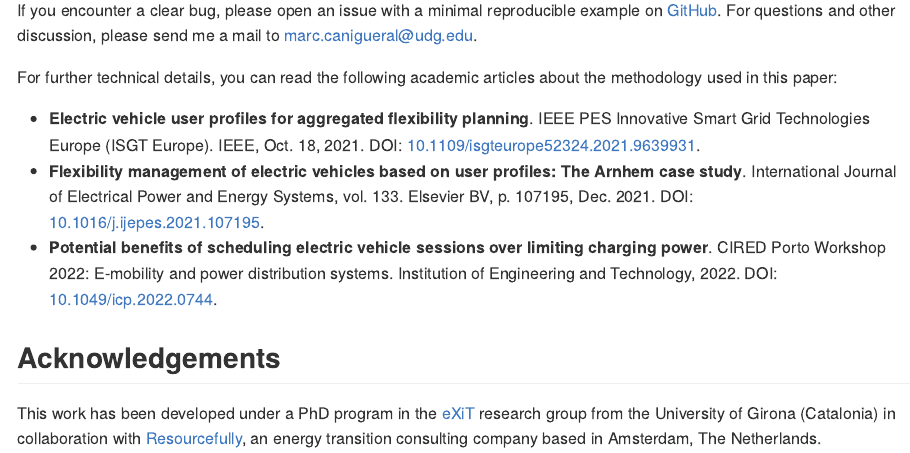
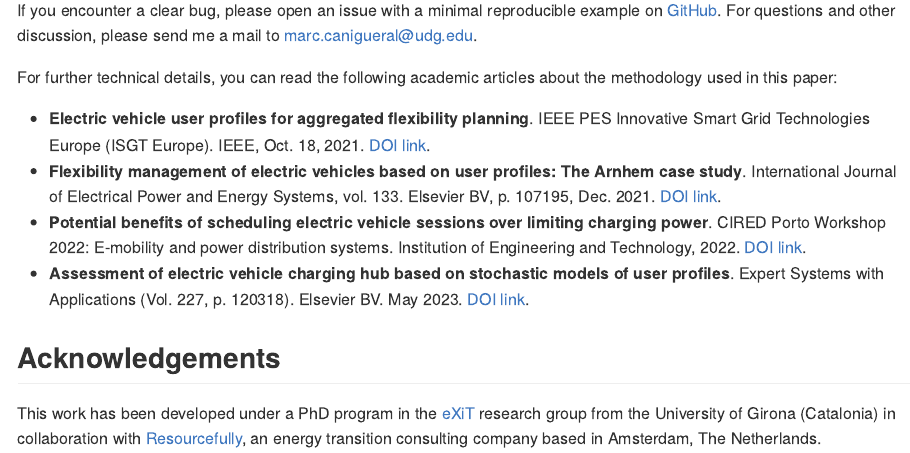
Before and after one commit to mcanigueral/evsim, an R Markdown document (README.Rmd): the page in a window 1100 px wide, from 860 px down. Rendered offline with R 4.5, knitr and Pandoc, with nearby package versions; badge pictures from the web are left out.

Commit message:
Update website after upgrading version.

```diff
--- a/README.Rmd
+++ b/README.Rmd
@@ -52,13 +52,14 @@ devtools::install_github("mcanigueral/evsim")
 
 ## Getting help
 
-If you encounter a clear bug, please open an issue with a minimal reproducible example on [GitHub](https://github.com/mcanigueral/evsim/issues). For questions and other discussion, please send me a mail to [marc.canigueral@udg.edu](mailto:marc.canigueral@udg.edu).
+If you encounter a clear bug, please open an issue with a minimal reproducible example on [GitHub](https://github.com/mcanigueral/evprof/issues). For questions and other discussion, please send me a mail to [marc.canigueral@udg.edu](mailto:marc.canigueral@udg.edu).
 
 For further technical details, you can read the following academic articles about the methodology used in this paper:
 
-* **Electric vehicle user profiles for aggregated flexibility planning**. IEEE PES Innovative Smart Grid Technologies Europe (ISGT Europe). IEEE, Oct. 18, 2021. DOI: [10.1109/isgteurope52324.2021.9639931](10.1109/isgteurope52324.2021.9639931).
-* **Flexibility management of electric vehicles based on user profiles: The Arnhem case study**. International Journal of Electrical Power and Energy Systems, vol. 133. Elsevier BV, p. 107195, Dec. 2021. DOI: [10.1016/j.ijepes.2021.107195](10.1016/j.ijepes.2021.107195).
-* **Potential benefits of scheduling electric vehicle sessions over limiting charging power**. CIRED Porto Workshop 2022: E-mobility and power distribution systems. Institution of Engineering and Technology, 2022. DOI: [10.1049/icp.2022.0744](10.1049/icp.2022.0744).
+* **Electric vehicle user profiles for aggregated flexibility planning**. IEEE PES Innovative Smart Grid Technologies Europe (ISGT Europe). IEEE, Oct. 18, 2021. [DOI link](https://doi.org/10.1109/isgteurope52324.2021.9639931).
+* **Flexibility management of electric vehicles based on user profiles: The Arnhem case study**. International Journal of Electrical Power and Energy Systems, vol. 133. Elsevier BV, p. 107195, Dec. 2021. [DOI link](https://doi.org/10.1016/j.ijepes.2021.107195).
+* **Potential benefits of scheduling electric vehicle sessions over limiting charging power**. CIRED Porto Workshop 2022: E-mobility and power distribution systems. Institution of Engineering and Technology, 2022. [DOI link](https://ieeexplore.ieee.org/abstract/document/9841653).
+* **Assessment of electric vehicle charging hub based on stochastic models of user profiles**. Expert Systems with Applications (Vol. 227, p. 120318). Elsevier BV. May 2023. [DOI link](https://doi.org/10.1016/j.eswa.2023.120318).
 
 
 ## Acknowledgements
```
Also changed, not shown: vignettes/evsim.Rmd (+1 -1 lines), vignettes/time_resolution.Rmd (+1 -1 lines), docs/pkgdown.yml, docs/search.json, 59 other files.
